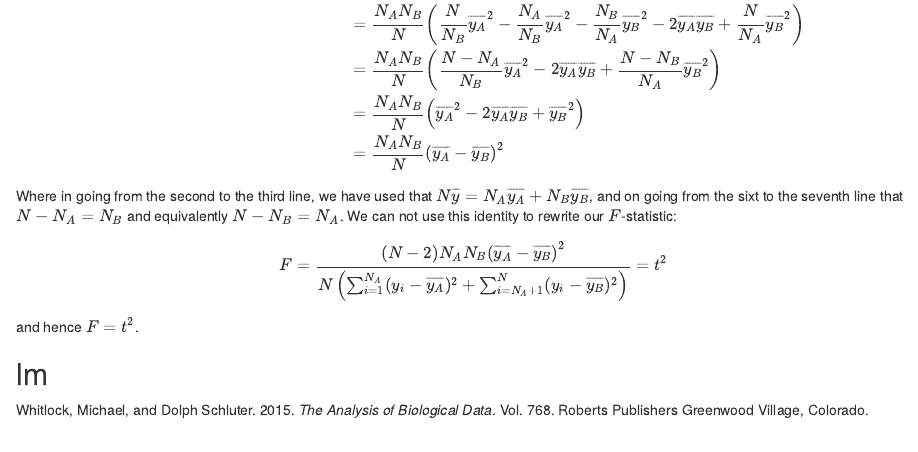
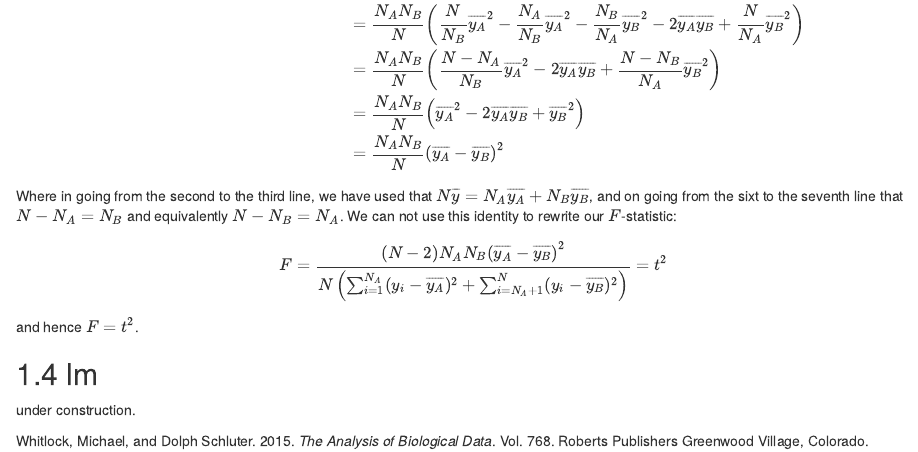
Before and after one commit to koenvanbenthem/Stats-Notes, an R Markdown document (anovattestlm.Rmd): the page in a window 1100 px wide, from 1580 px down. Rendered offline with R 4.5, knitr and Pandoc, with nearby package versions; drawn as R Markdown's standard HTML page in place of the format the file asks for.

Commit message:
under construction

```diff
--- a/anovattestlm.Rmd
+++ b/anovattestlm.Rmd
@@ -71,3 +71,4 @@ F = \frac{(N-2)N_AN_B\left(\overline{y_A}-\overline{y_B}\right)^2}{N\left(\sum_{
 and hence $F=t^2$.
 
 ## lm
+under construction.
```
Also changed, not shown: docs/anovattestlm.md, docs/search_index.json, 1 other file.
